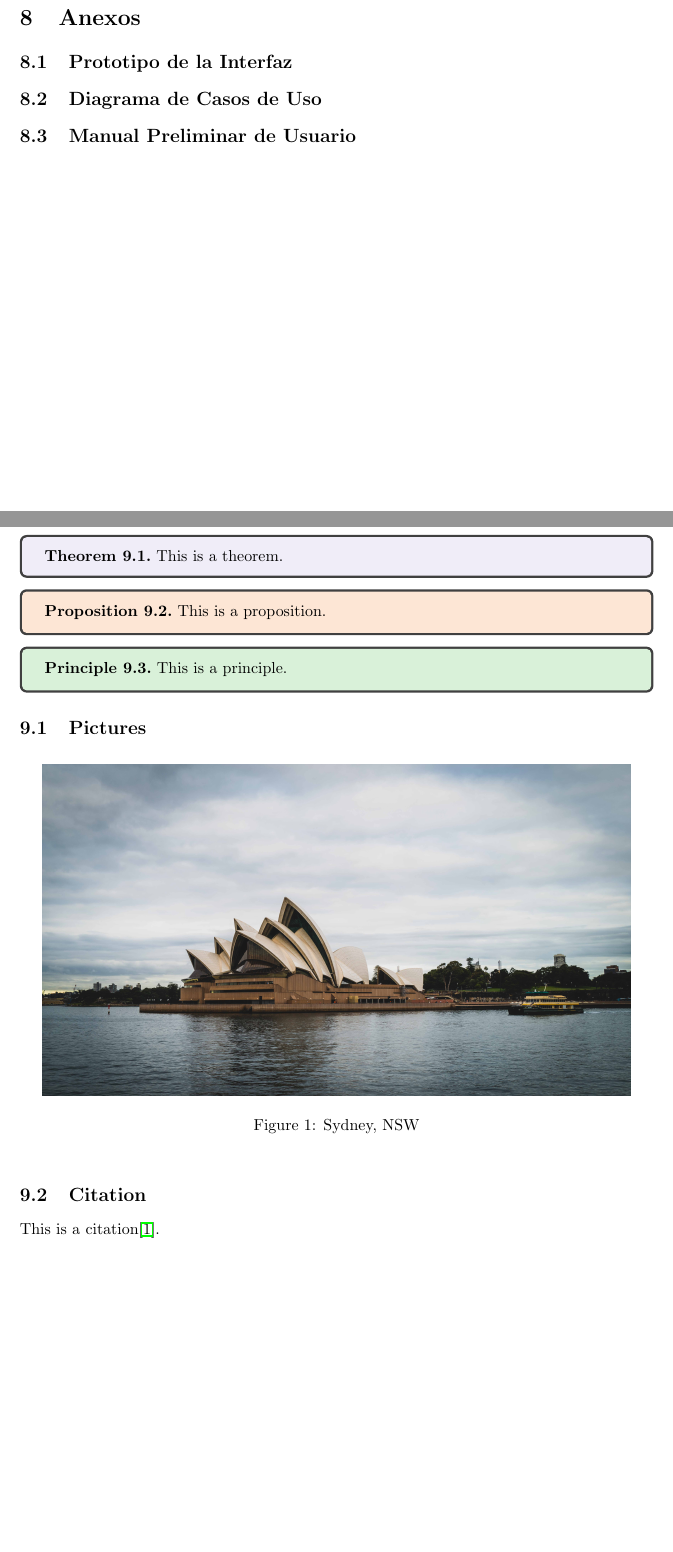
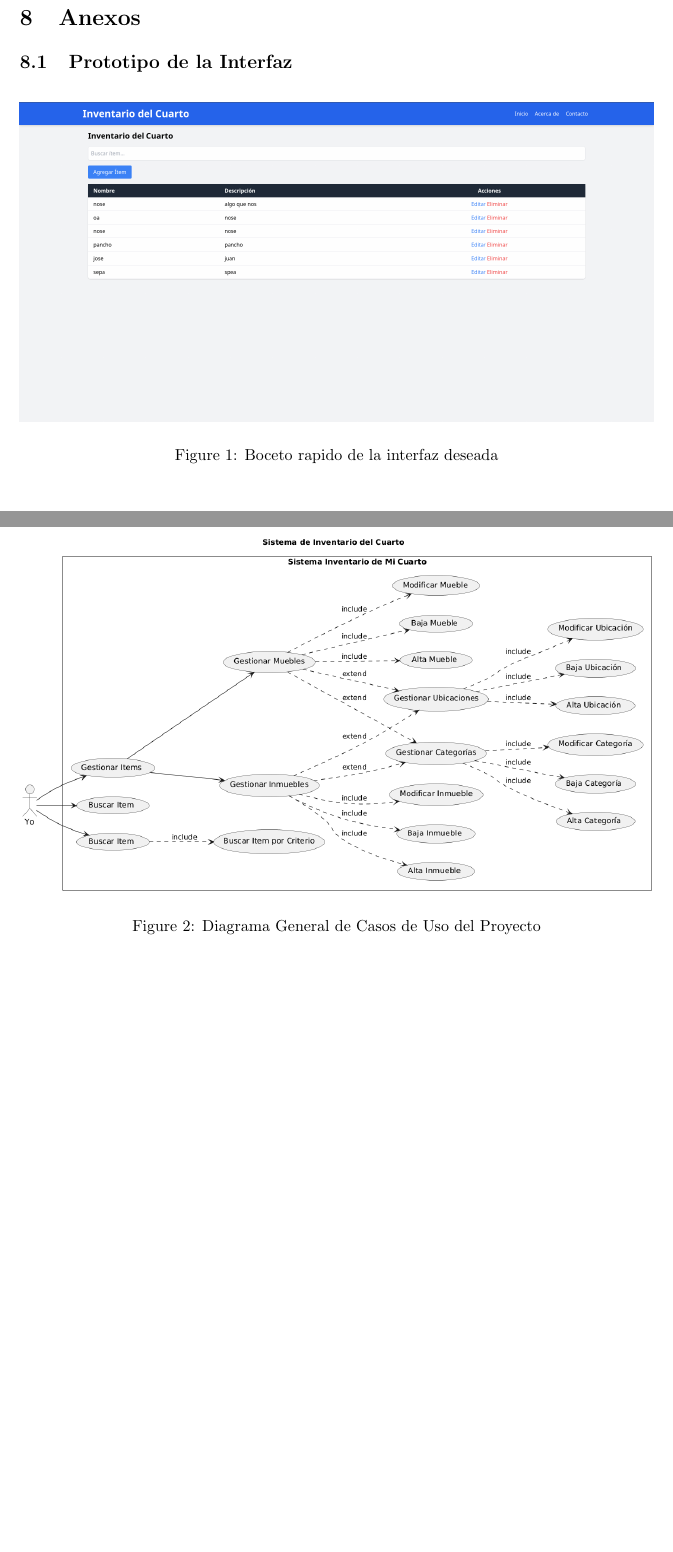
Before and after one commit to ricardouriegas/inventario-dormitorio, a LaTeX document (documentation/use-cases/main.tex): two parts of pages 5 and 6 of 7 before the commit and two parts of pages 5 and 6 of 6 after it, joined at a grey line, cut so that both start at the same text, the shorter picture padded with empty space. Compiled offline with pdfLaTeX.

Commit message:
making it great

```diff
--- a/documentation/use-cases/main.tex
+++ b/documentation/use-cases/main.tex
@@ -182,36 +182,17 @@ Este documento se encarga de reflejar los requisitos funcionales y no funcionale
 
 \section{Anexos}
 \subsection{Prototipo de la Interfaz}
-\subsection{Diagrama de Casos de Uso}
-\subsection{Manual Preliminar de Usuario}
-
-%%%%%%%%%%%%%%%%%%%%%%%%%%%%%%%%%%%%%%%%%%%%%%%
-\newpage
-\section{Examples}
-
-\begin{theorem}
-	This is a theorem.
-\end{theorem}
-
-\begin{proposition}
-	This is a proposition.
-\end{proposition}
-
-\begin{principle}
-	This is a principle.
-\end{principle}
-
-% Maybe I need to add one more part: Examples.
-% Set style and colour later.
-
-\subsection{Pictures}
-
-\begin{figure}[htbp]
-	\center
-	\includegraphics[scale=0.06]{img/photo.jpg}
-	\caption{Sydney, NSW}
+\begin{figure}[H]
+    \center
+    \includegraphics[width=\textwidth]{img/image1.png}
+    \caption{Boceto rapido de la interfaz deseada}
 \end{figure}
 
-\subsection{Citation}
-
-This is a citation\cite{Eg}.
+\subsection{Diagrama de Casos de Uso}
+\begin{figure}[H]
+    \center
+    \includegraphics[width=\textwidth]{img/image.png}
+    \caption{Diagrama General de Casos de Uso del Proyecto}
+\end{figure}
+% no aplica
+% \subsection{Manual Preliminar de Usuario}
```
Also changed, not shown: documentation/use-cases/img/image.png (added), documentation/use-cases/img/image1.png (added), documentation/use-cases/main.tex (11 more changed lines), 1 other file.
